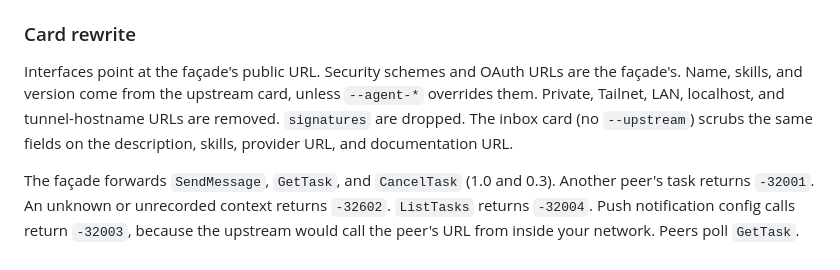
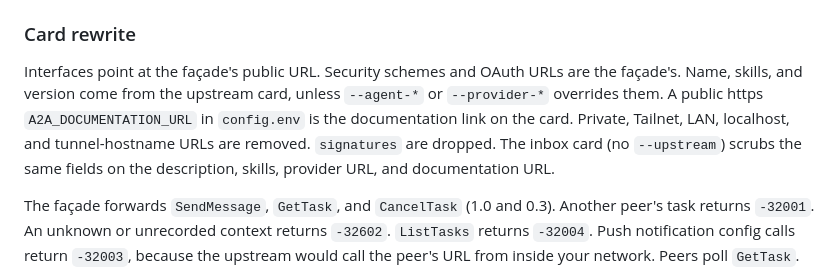
Before and after one commit to telegraphic-dev/a2a-exposed, a Markdown page: docs/self-hosting.md, the part around the change. Rendered like a GitHub page.

```diff
--- a/docs/self-hosting.md
+++ b/docs/self-hosting.md
@@ -133,7 +133,7 @@ It reports Access (credentials missing or refused), the agent's bearer (missing
 
 ### Card rewrite
 
-Interfaces point at the façade's public URL. Security schemes and OAuth URLs are the façade's. Name, skills, and version come from the upstream card, unless `--agent-*` overrides them. Private, Tailnet, LAN, localhost, and tunnel-hostname URLs are removed. `signatures` are dropped. The inbox card (no `--upstream`) scrubs the same fields on the description, skills, provider URL, and documentation URL.
+Interfaces point at the façade's public URL. Security schemes and OAuth URLs are the façade's. Name, skills, and version come from the upstream card, unless `--agent-*` or `--provider-*` overrides them. A public https `A2A_DOCUMENTATION_URL` in `config.env` is the documentation link on the card. Private, Tailnet, LAN, localhost, and tunnel-hostname URLs are removed. `signatures` are dropped. The inbox card (no `--upstream`) scrubs the same fields on the description, skills, provider URL, and documentation URL.
 
 The façade forwards `SendMessage`, `GetTask`, and `CancelTask` (1.0 and 0.3). Another peer's task returns `-32001`. An unknown or unrecorded context returns `-32602`. `ListTasks` returns `-32004`. Push notification config calls return `-32003`, because the upstream would call the peer's URL from inside your network. Peers poll `GetTask`. Streaming returns `-32004`. The extended card is not proxied. The card advertises only the JSON-RPC versions the upstream card lists.
 
```
Also changed, not shown: docs/cli.md (+1 -0 lines), docs/troubleshooting.md (+1 -1 lines).
